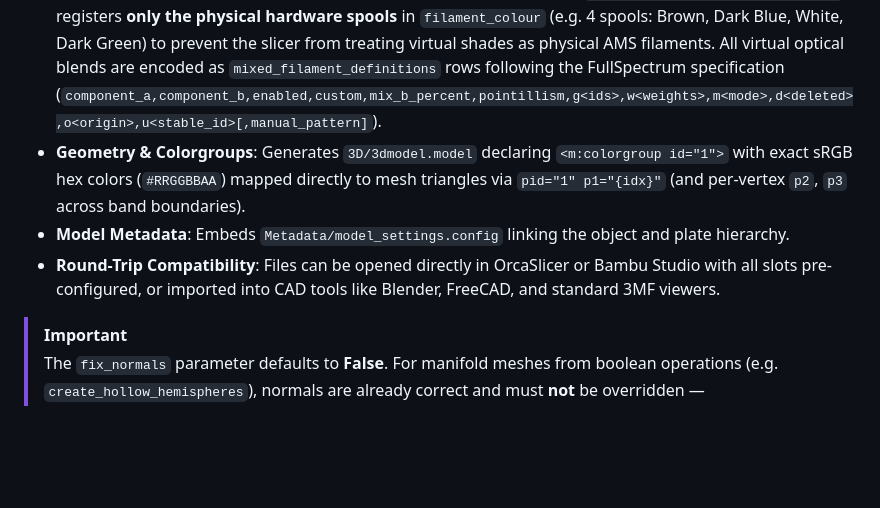
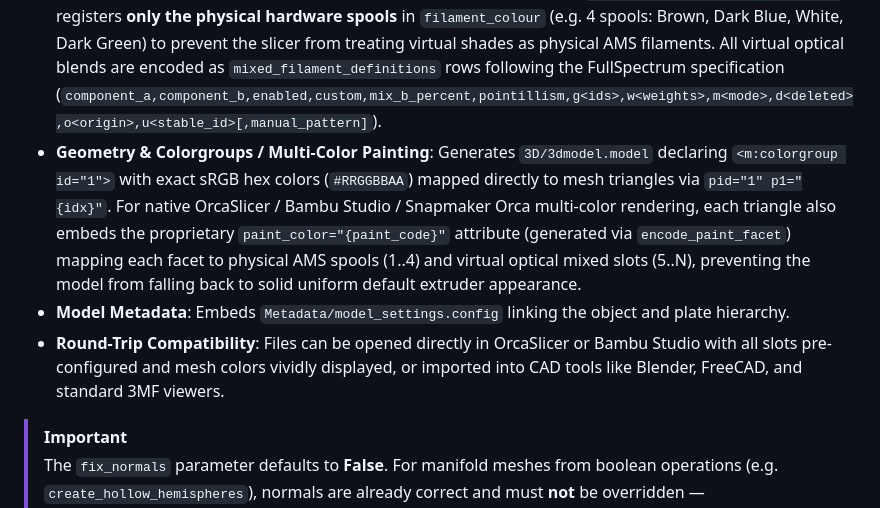
Before and after one commit to jeffwinterbourne/3D_globes, a Markdown page: DEVELOPER_GUIDE.md, the part around the change. GitHub-like rendering; blank space fills up the shorter version.

Commit message:
docs: document paint_color attribute encoding and OrcaSlicer rendering in developer guide

```diff
--- a/DEVELOPER_GUIDE.md
+++ b/DEVELOPER_GUIDE.md
@@ -361,9 +361,9 @@ Writes an OBJ file using the vertex-color extension (`v x y z r g b`). OBJ indic
 Generates a standards-compliant Open Packaging Conventions (OPC) 3MF package with full Materials & Properties Extension support (`xmlns:m="http://schemas.microsoft.com/3dmanufacturing/material/2015/02"`) and native **OrcaSlicer / Snapmaker Orca / Bambu Studio multi-filament mixing compatibility**:
 - **Multi-Object Packaging**: Supports single or multi-mesh export (via `objects=[{'name': ..., 'vertices': ..., 'faces': ..., 'colors': ...}, ...]`). Used by `model.export_hemispheres(top_filename='globe.3mf', bottom_filename=None)` to package both Northern and Southern hemispheres side-by-side on the print bed with flat equatorial cuts at $Z=0$.
 - **Physical Spools vs. Virtual Mixed Filaments**: In FullSpectrum slicing, `Metadata/project_settings.config` registers **only the physical hardware spools** in `filament_colour` (e.g. 4 spools: Brown, Dark Blue, White, Dark Green) to prevent the slicer from treating virtual shades as physical AMS filaments. All virtual optical blends are encoded as `mixed_filament_definitions` rows following the FullSpectrum specification (`component_a,component_b,enabled,custom,mix_b_percent,pointillism,g<ids>,w<weights>,m<mode>,d<deleted>,o<origin>,u<stable_id>[,manual_pattern]`).
-- **Geometry & Colorgroups**: Generates `3D/3dmodel.model` declaring `<m:colorgroup id="1">` with exact sRGB hex colors (`#RRGGBBAA`) mapped directly to mesh triangles via `pid="1" p1="{idx}"` (and per-vertex `p2`, `p3` across band boundaries).
+- **Geometry & Colorgroups / Multi-Color Painting**: Generates `3D/3dmodel.model` declaring `<m:colorgroup id="1">` with exact sRGB hex colors (`#RRGGBBAA`) mapped directly to mesh triangles via `pid="1" p1="{idx}"`. For native OrcaSlicer / Bambu Studio / Snapmaker Orca multi-color rendering, each triangle also embeds the proprietary `paint_color="{paint_code}"` attribute (generated via `encode_paint_facet`) mapping each facet to physical AMS spools (1..4) and virtual optical mixed slots (5..N), preventing the model from falling back to solid uniform default extruder appearance.
 - **Model Metadata**: Embeds `Metadata/model_settings.config` linking the object and plate hierarchy.
-- **Round-Trip Compatibility**: Files can be opened directly in OrcaSlicer or Bambu Studio with all slots pre-configured, or imported into CAD tools like Blender, FreeCAD, and standard 3MF viewers.
+- **Round-Trip Compatibility**: Files can be opened directly in OrcaSlicer or Bambu Studio with all slots pre-configured and mesh colors vividly displayed, or imported into CAD tools like Blender, FreeCAD, and standard 3MF viewers.
 
 > [!IMPORTANT]
 > The `fix_normals` parameter defaults to **False**.  For manifold meshes from boolean operations (e.g. `create_hollow_hemispheres`), normals are already correct and must **not** be overridden — `fix_face_chirality` would flip the inner shell's faces outward, destroying the manifold and causing slicers to fill the hollow.  Set `fix_normals=True` only for simple convex meshes.
```
